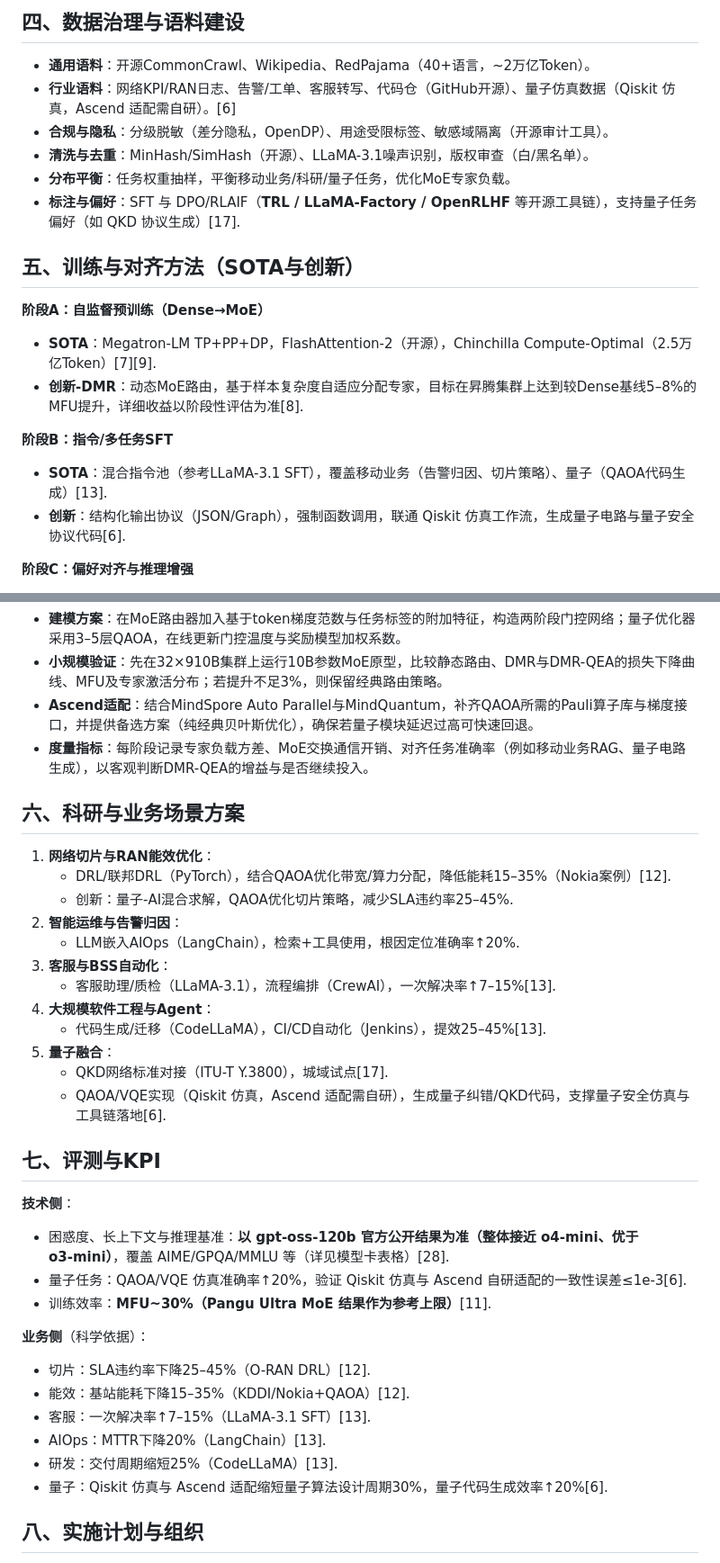
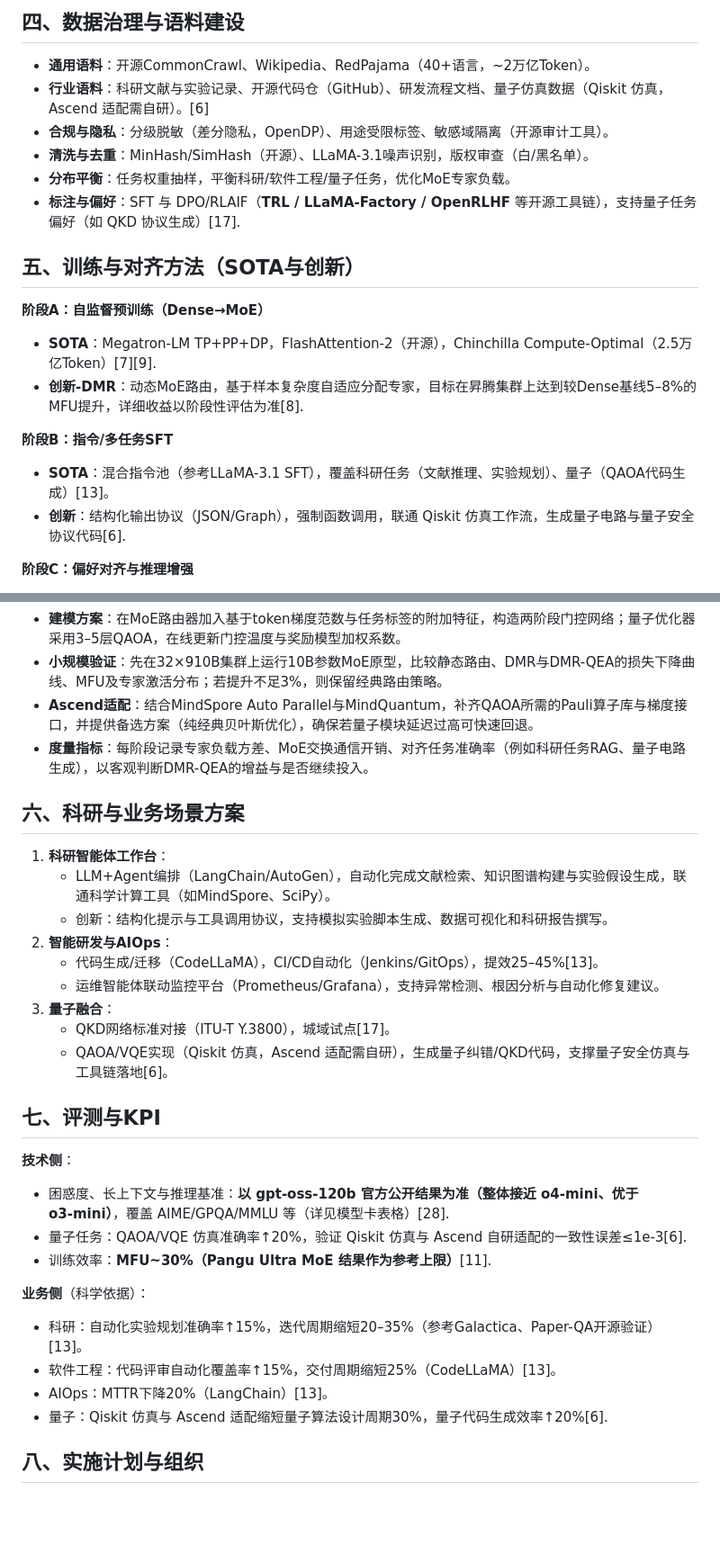
Before and after one commit to xuda1979/AI-Scientist, a Markdown page: OSS-120B_Training_Proposal.markdown, 2 parts joined by grey strips. Shown at 90% size. Drawn GitHub-style; blank space fills up the shorter version.

Commit message:
Refocus proposal on research and software agents

```diff
--- a/OSS-120B_Training_Proposal.markdown
+++ b/OSS-120B_Training_Proposal.markdown
@@ -68,10 +68,10 @@
 
 ## 四、数据治理与语料建设
 - **通用语料**：开源CommonCrawl、Wikipedia、RedPajama（40+语言，~2万亿Token）。
-- **行业语料**：网络KPI/RAN日志、告警/工单、客服转写、代码仓（GitHub开源）、量子仿真数据（Qiskit 仿真，Ascend 适配需自研）。[6]
+- **行业语料**：科研文献与实验记录、开源代码仓（GitHub）、研发流程文档、量子仿真数据（Qiskit 仿真，Ascend 适配需自研）。[6]
 - **合规与隐私**：分级脱敏（差分隐私，OpenDP）、用途受限标签、敏感域隔离（开源审计工具）。
 - **清洗与去重**：MinHash/SimHash（开源）、LLaMA-3.1噪声识别，版权审查（白/黑名单）。
-- **分布平衡**：任务权重抽样，平衡移动业务/科研/量子任务，优化MoE专家负载。
+- **分布平衡**：任务权重抽样，平衡科研/软件工程/量子任务，优化MoE专家负载。
 - **标注与偏好**：SFT 与 DPO/RLAIF（**TRL / LLaMA‑Factory / OpenRLHF** 等开源工具链），支持量子任务偏好（如 QKD 协议生成）[17].
 
 ## 五、训练与对齐方法（SOTA与创新）
@@ -80,7 +80,7 @@
 - **创新-DMR**：动态MoE路由，基于样本复杂度自适应分配专家，目标在昇腾集群上达到较Dense基线5–8%的MFU提升，详细收益以阶段性评估为准[8].
 
 **阶段B：指令/多任务SFT**
-- **SOTA**：混合指令池（参考LLaMA-3.1 SFT），覆盖移动业务（告警归因、切片策略）、量子（QAOA代码生成）[13].
+- **SOTA**：混合指令池（参考LLaMA-3.1 SFT），覆盖科研任务（文献推理、实验规划）、量子（QAOA代码生成）[13]。
 - **创新**：结构化输出协议（JSON/Graph），强制函数调用，联通 Qiskit 仿真工作流，生成量子电路与量子安全协议代码[6].
 
 **阶段C：偏好对齐与推理增强**
@@ -95,21 +95,18 @@
 - **建模方案**：在MoE路由器加入基于token梯度范数与任务标签的附加特征，构造两阶段门控网络；量子优化器采用3–5层QAOA，在线更新门控温度与奖励模型加权系数。
 - **小规模验证**：先在32×910B集群上运行10B参数MoE原型，比较静态路由、DMR与DMR-QEA的损失下降曲线、MFU及专家激活分布；若提升不足3%，则保留经典路由策略。
 - **Ascend适配**：结合MindSpore Auto Parallel与MindQuantum，补齐QAOA所需的Pauli算子库与梯度接口，并提供备选方案（纯经典贝叶斯优化），确保若量子模块延迟过高可快速回退。
-- **度量指标**：每阶段记录专家负载方差、MoE交换通信开销、对齐任务准确率（例如移动业务RAG、量子电路生成），以客观判断DMR-QEA的增益与是否继续投入。
+- **度量指标**：每阶段记录专家负载方差、MoE交换通信开销、对齐任务准确率（例如科研任务RAG、量子电路生成），以客观判断DMR-QEA的增益与是否继续投入。
 
 ## 六、科研与业务场景方案
-1) **网络切片与RAN能效优化**：
-   - DRL/联邦DRL（PyTorch），结合QAOA优化带宽/算力分配，降低能耗15–35%（Nokia案例）[12].
-   - 创新：量子-AI混合求解，QAOA优化切片策略，减少SLA违约率25–45%.
-2) **智能运维与告警归因**：
-   - LLM嵌入AIOps（LangChain），检索+工具使用，根因定位准确率↑20%.
-3) **客服与BSS自动化**：
-   - 客服助理/质检（LLaMA-3.1），流程编排（CrewAI），一次解决率↑7–15%[13].
-4) **大规模软件工程与Agent**：
-   - 代码生成/迁移（CodeLLaMA），CI/CD自动化（Jenkins），提效25–45%[13].
-5) **量子融合**：
-   - QKD网络标准对接（ITU-T Y.3800），城域试点[17].
-   - QAOA/VQE实现（Qiskit 仿真，Ascend 适配需自研），生成量子纠错/QKD代码，支撑量子安全仿真与工具链落地[6].
+1) **科研智能体工作台**：
+   - LLM+Agent编排（LangChain/AutoGen），自动化完成文献检索、知识图谱构建与实验假设生成，联通科学计算工具（如MindSpore、SciPy）。
+   - 创新：结构化提示与工具调用协议，支持模拟实验脚本生成、数据可视化和科研报告撰写。
+2) **智能研发与AIOps**：
+   - 代码生成/迁移（CodeLLaMA），CI/CD自动化（Jenkins/GitOps），提效25–45%[13]。
+   - 运维智能体联动监控平台（Prometheus/Grafana），支持异常检测、根因分析与自动化修复建议。
+3) **量子融合**：
+   - QKD网络标准对接（ITU-T Y.3800），城域试点[17]。
+   - QAOA/VQE实现（Qiskit 仿真，Ascend 适配需自研），生成量子纠错/QKD代码，支撑量子安全仿真与工具链落地[6]。
 
 ## 七、评测与KPI
 **技术侧**：
@@ -118,11 +115,9 @@
 - 训练效率：**MFU~30%（Pangu Ultra MoE 结果作为参考上限）**[11].
 
 **业务侧**（科学依据）：
-- 切片：SLA违约率下降25–45%（O-RAN DRL）[12].
-- 能效：基站能耗下降15–35%（KDDI/Nokia+QAOA）[12].
-- 客服：一次解决率↑7–15%（LLaMA-3.1 SFT）[13].
-- AIOps：MTTR下降20%（LangChain）[13].
-- 研发：交付周期缩短25%（CodeLLaMA）[13].
+- 科研：自动化实验规划准确率↑15%，迭代周期缩短20–35%（参考Galactica、Paper-QA开源验证）[13]。
+- 软件工程：代码评审自动化覆盖率↑15%，交付周期缩短25%（CodeLLaMA）[13]。
+- AIOps：MTTR下降20%（LangChain）[13]。
 - 量子：Qiskit 仿真与 Ascend 适配缩短量子算法设计周期30%，量子代码生成效率↑20%[6].
 
 ## 八、实施计划与组织
```
Also changed, not shown: other parts of OSS-120B_Training_Proposal.markdown (+10 -11 lines).
